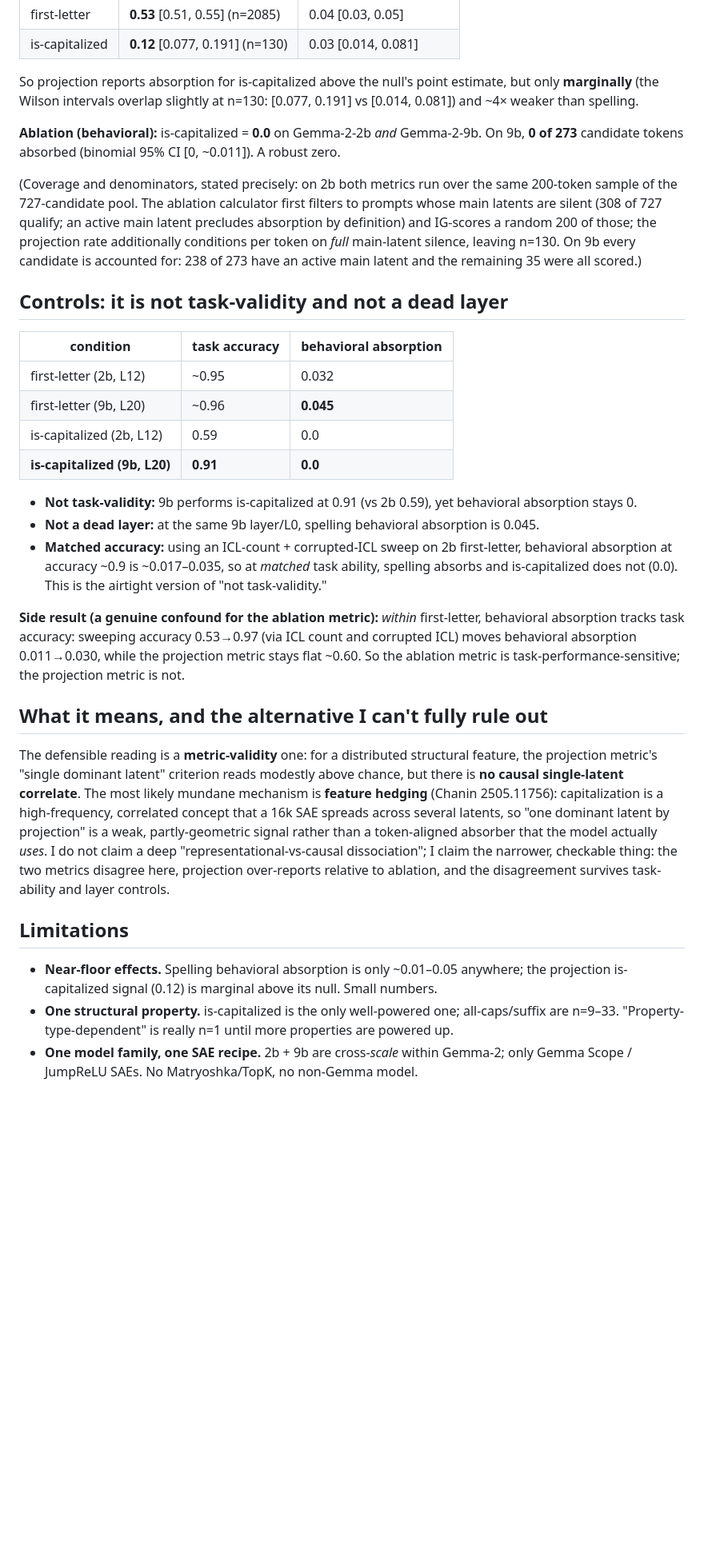
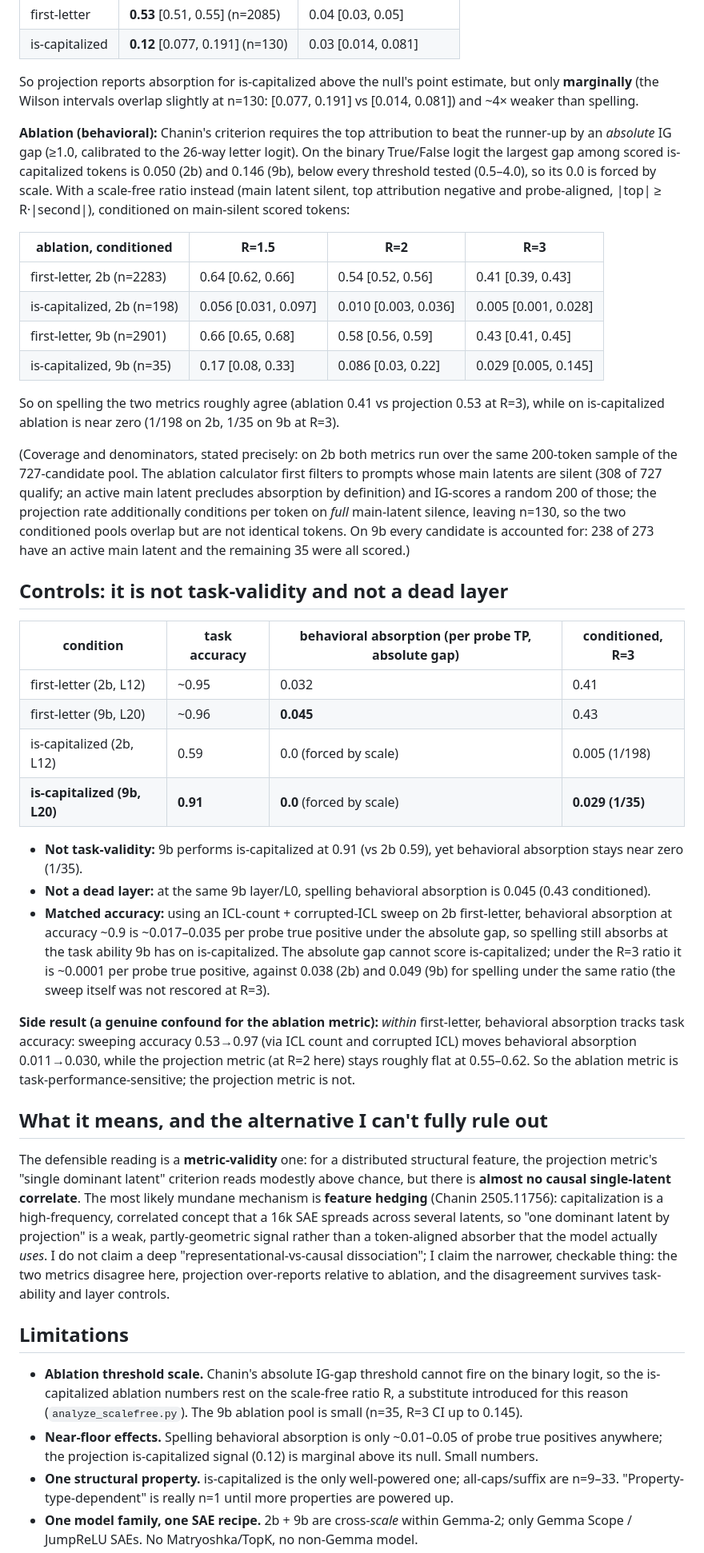
Before and after one commit to Majny/absorption-atlas, a Markdown page: WRITEUP.md, the part around one of its changes. Shown at 80% size. GitHub-like rendering; blank space fills up the shorter version.

Commit message:
docs(writeup): report is-capitalized ablation under the scale-free ratio and disclose threshold scale

```diff
--- a/WRITEUP.md
+++ b/WRITEUP.md
@@ -54,40 +55,55 @@ main-latent-silent candidate pool:**
 So projection reports absorption for is-capitalized above the null's point estimate, but only **marginally** (the Wilson
 intervals overlap slightly at n=130: [0.077, 0.191] vs [0.014, 0.081]) and ~4× weaker than spelling.
 
-**Ablation (behavioral):** is-capitalized = **0.0** on Gemma-2-2b *and* Gemma-2-9b. On 9b, **0 of 273**
-candidate tokens absorbed (binomial 95% CI [0, ~0.011]). A robust zero.
+**Ablation (behavioral):** Chanin's criterion requires the top attribution to beat the runner-up by an
+*absolute* IG gap (≥1.0, calibrated to the 26-way letter logit). On the binary True/False logit the largest
+gap among scored is-capitalized tokens is 0.050 (2b) and 0.146 (9b), below every threshold tested
+(0.5–4.0), so its 0.0 is forced by scale. With a scale-free ratio instead (main latent silent, top
+attribution negative and probe-aligned, |top| ≥ R·|second|), conditioned on main-silent scored tokens:
+
+| ablation, conditioned | R=1.5 | R=2 | R=3 |
+|---|---|---|---|
+| first-letter, 2b (n=2283) | 0.64 [0.62, 0.66] | 0.54 [0.52, 0.56] | 0.41 [0.39, 0.43] |
+| is-capitalized, 2b (n=198) | 0.056 [0.031, 0.097] | 0.010 [0.003, 0.036] | 0.005 [0.001, 0.028] |
+| first-letter, 9b (n=2901) | 0.66 [0.65, 0.68] | 0.58 [0.56, 0.59] | 0.43 [0.41, 0.45] |
+| is-capitalized, 9b (n=35) | 0.17 [0.08, 0.33] | 0.086 [0.03, 0.22] | 0.029 [0.005, 0.145] |
+
+So on spelling the two metrics roughly agree (ablation 0.41 vs projection 0.53 at R=3), while on
+is-capitalized ablation is near zero (1/198 on 2b, 1/35 on 9b at R=3).
 
 (Coverage and denominators, stated precisely: on 2b both metrics run over the same 200-token sample of
 the 727-candidate pool. The ablation calculator first filters to prompts whose main latents are silent
 (308 of 727 qualify; an active main latent precludes absorption by definition) and IG-scores a random
 200 of those; the projection rate additionally conditions per token on *full* main-latent silence,
-leaving n=130. On 9b every candidate is accounted for: 238 of 273 have an active main latent and the
-remaining 35 were all scored.)
+leaving n=130, so the two conditioned pools overlap but are not identical tokens. On 9b every candidate
+is accounted for: 238 of 273 have an active main latent and the remaining 35 were all scored.)
 
 ## Controls: it is not task-validity and not a dead layer
 
-| condition | task accuracy | behavioral absorption |
-|---|---|---|
-| first-letter (2b, L12) | ~0.95 | 0.032 |
-| first-letter (9b, L20) | ~0.96 | **0.045** |
-| is-capitalized (2b, L12) | 0.59 | 0.0 |
-| **is-capitalized (9b, L20)** | **0.91** | **0.0** |
+| condition | task accuracy | behavioral absorption (per probe TP, absolute gap) | conditioned, R=3 |
+|---|---|---|---|
+| first-letter (2b, L12) | ~0.95 | 0.032 | 0.41 |
+| first-letter (9b, L20) | ~0.96 | **0.045** | 0.43 |
+| is-capitalized (2b, L12) | 0.59 | 0.0 (forced by scale) | 0.005 (1/198) |
+| **is-capitalized (9b, L20)** | **0.91** | **0.0** (forced by scale) | **0.029 (1/35)** |
 
-- **Not task-validity:** 9b performs is-capitalized at 0.91 (vs 2b 0.59), yet behavioral absorption stays 0.
-- **Not a dead layer:** at the same 9b layer/L0, spelling behavioral absorption is 0.045.
+- **Not task-validity:** 9b performs is-capitalized at 0.91 (vs 2b 0.59), yet behavioral absorption stays near zero (1/35).
+- **Not a dead layer:** at the same 9b layer/L0, spelling behavioral absorption is 0.045 (0.43 conditioned).
 - **Matched accuracy:** using an ICL-count + corrupted-ICL sweep on 2b first-letter, behavioral absorption
-  at accuracy ~0.9 is ~0.017–0.035, so at *matched* task ability, spelling absorbs and is-capitalized
-  does not (0.0). This is the airtight version of "not task-validity."
+  at accuracy ~0.9 is ~0.017–0.035 per probe true positive under the absolute gap, so spelling still
+  absorbs at the task ability 9b has on is-capitalized. The absolute gap cannot score is-capitalized; under
+  the R=3 ratio it is ~0.0001 per probe true positive, against 0.038 (2b) and 0.049 (9b) for spelling under
+  the same ratio (the sweep itself was not rescored at R=3).
 
 **Side result (a genuine confound for the ablation metric):** *within* first-letter, behavioral
 absorption tracks task accuracy: sweeping accuracy 0.53→0.97 (via ICL count and corrupted ICL) moves
-behavioral absorption 0.011→0.030, while the projection metric stays flat ~0.60. So the ablation metric
+behavioral absorption 0.011→0.030, while the projection metric (at R=2 here) stays roughly flat at 0.55–0.62. So the ablation metric
 is task-performance-sensitive; the projection metric is not.
 
 ## What it means, and the alternative I can't fully rule out
 
 The defensible reading is a **metric-validity** one: for a distributed structural feature, the projection
-metric's "single dominant latent" criterion reads modestly above chance, but there is **no causal
+metric's "single dominant latent" criterion reads modestly above chance, but there is **almost no causal
 single-latent correlate**. The most likely mundane mechanism is **feature hedging** (Chanin 2505.11756):
 capitalization is a high-frequency, correlated concept that a 16k SAE spreads across several latents, so
 "one dominant latent by projection" is a weak, partly-geometric signal rather than a token-aligned
@@ -97,7 +113,10 @@ relative to ablation, and the disagreement survives task-ability and layer contr
 
 ## Limitations
 
-- **Near-floor effects.** Spelling behavioral absorption is only ~0.01–0.05 anywhere; the projection
+- **Ablation threshold scale.** Chanin's absolute IG-gap threshold cannot fire on the binary logit, so
+  the is-capitalized ablation numbers rest on the scale-free ratio R, a substitute introduced for this reason (`analyze_scalefree.py`).
+  The 9b ablation pool is small (n=35, R=3 CI up to 0.145).
+- **Near-floor effects.** Spelling behavioral absorption is only ~0.01–0.05 of probe true positives anywhere; the projection
   is-capitalized signal (0.12) is marginal above its null. Small numbers.
 - **One structural property.** is-capitalized is the only well-powered one; all-caps/suffix are n=9–33.
   "Property-type-dependent" is really n=1 until more properties are powered up.
```
Also changed, not shown: other parts of WRITEUP.md (+13 -10 lines).
